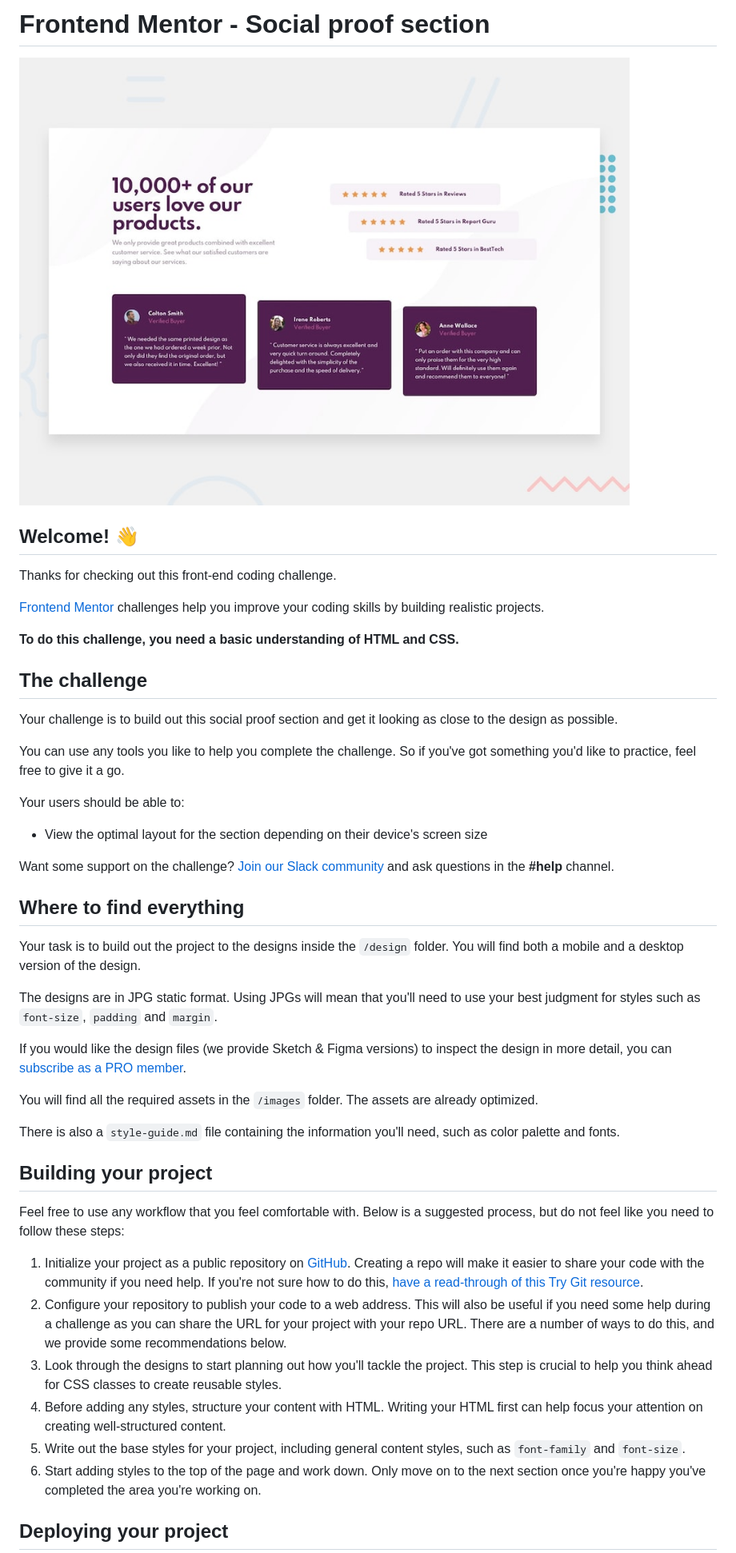
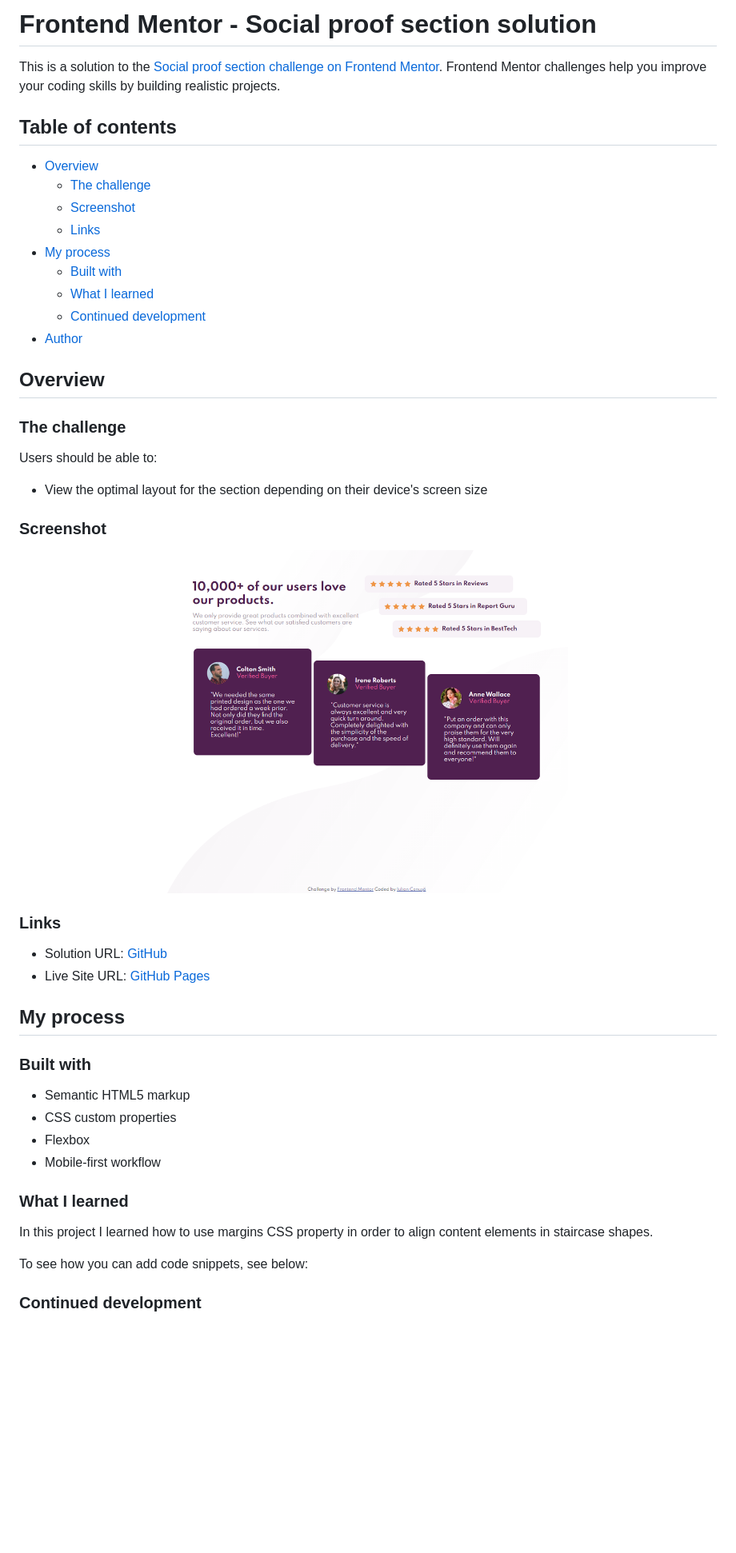
Before and after one commit to iulian-cenusa/frontend-mentor-social-proof-section, a Markdown page: README.md, the part around one of its changes. Shown at 80% size. Drawn GitHub-style; pictures changed too: images/screen1.png (added); blank space fills up the shorter version.

Commit message:
Frontend done

```diff
--- a/README.md
+++ b/README.md
@@ -1,49 +1,50 @@
-# Frontend Mentor - Social proof section
+# Frontend Mentor - Social proof section solution
 
-![Design preview for the Social proof section coding challenge](./design/desktop-preview.jpg)
+This is a solution to the [Social proof section challenge on Frontend Mentor](https://www.frontendmentor.io/challenges/social-proof-section-6e0qTv_bA). Frontend Mentor challenges help you improve your coding skills by building realistic projects.
 
-## Welcome! 👋
+## Table of contents
 
-Thanks for checking out this front-end coding challenge.
+- [Overview](#overview)
+  - [The challenge](#the-challenge)
+  - [Screenshot](#screenshot)
+  - [Links](#links)
+- [My process](#my-process)
+  - [Built with](#built-with)
+  - [What I learned](#what-i-learned)
+  - [Continued development](#continued-development)
+- [Author](#author)
 
-[Frontend Mentor](https://www.frontendmentor.io) challenges help you improve your coding skills by building realistic projects.
+## Overview
 
-**To do this challenge, you need a basic understanding of HTML and CSS.**
+### The challenge
 
-## The challenge
-
-Your challenge is to build out this social proof section and get it looking as close to the design as possible.
-
-You can use any tools you like to help you complete the challenge. So if you've got something you'd like to practice, feel free to give it a go.
-
-Your users should be able to:
+Users should be able to:
 
 - View the optimal layout for the section depending on their device's screen size
 
-Want some support on the challenge? [Join our Slack community](https://www.frontendmentor.io/slack) and ask questions in the **#help** channel.
+### Screenshot
 
-## Where to find everything
+![MainPage](./images/screen1.png)
 
-Your task is to build out the project to the designs inside the `/design` folder. You will find both a mobile and a desktop version of the design.
+### Links
 
-The designs are in JPG static format. Using JPGs will mean that you'll need to use your best judgment for styles such as `font-size`, `padding` and `margin`.
+- Solution URL: [GitHub](https://github.com/iulian-cenusa/frontend-mentor-social-proof-section)
+- Live Site URL: [GitHub Pages](https://iulian-cenusa.github.io/frontend-mentor-social-proof-section/)
 
-If you would like the design files (we provide Sketch & Figma versions) to inspect the design in more detail, you can [subscribe as a PRO member](https://www.frontendmentor.io/pro).
+## My process
 
-You will find all the required assets in the `/images` folder. The assets are already optimized.
+### Built with
 
-There is also a `style-guide.md` file containing the information you'll need, such as color palette and fonts.
+- Semantic HTML5 markup
+- CSS custom properties
+- Flexbox
+- Mobile-first workflow
 
-## Building your project
+### What I learned
 
-Feel free to use any workflow that you feel comfortable with. Below is a suggested process, but do not feel like you need to follow these steps:
+In this project I learned how to use margins CSS property in order to align content elements in staircase shapes.
 
-1. Initialize your project as a public repository on [GitHub](https://github.com/). Creating a repo will make it easier to share your code with the community if you need help. If you're not sure how to do this, [have a read-through of this Try Git resource](https://try.github.io/).
-2. Configure your repository to publish your code to a web address. This will also be useful if you need some help during a challenge as you can share the URL for your project with your repo URL. There are a number of ways to do this, and we provide some recommendations below.
-3. Look through the designs to start planning out how you'll tackle the project. This step is crucial to help you think ahead for CSS classes to create reusable styles.
-4. Before adding any styles, structure your content with HTML. Writing your HTML first can help focus your attention on creating well-structured content.
-5. Write out the base styles for your project, including general content styles, such as `font-family` and `font-size`.
-6. Start adding styles to the top of the page and work down. Only move on to the next section once you're happy you've completed the area you're working on.
+To see how you can add code snippets, see below:
 
-## Deploying your project
+### Continued development
 
```
Also changed, not shown: other parts of README.md (+5 -40 lines), README-template.md (deleted, +0 -110 lines), 2 other files.
